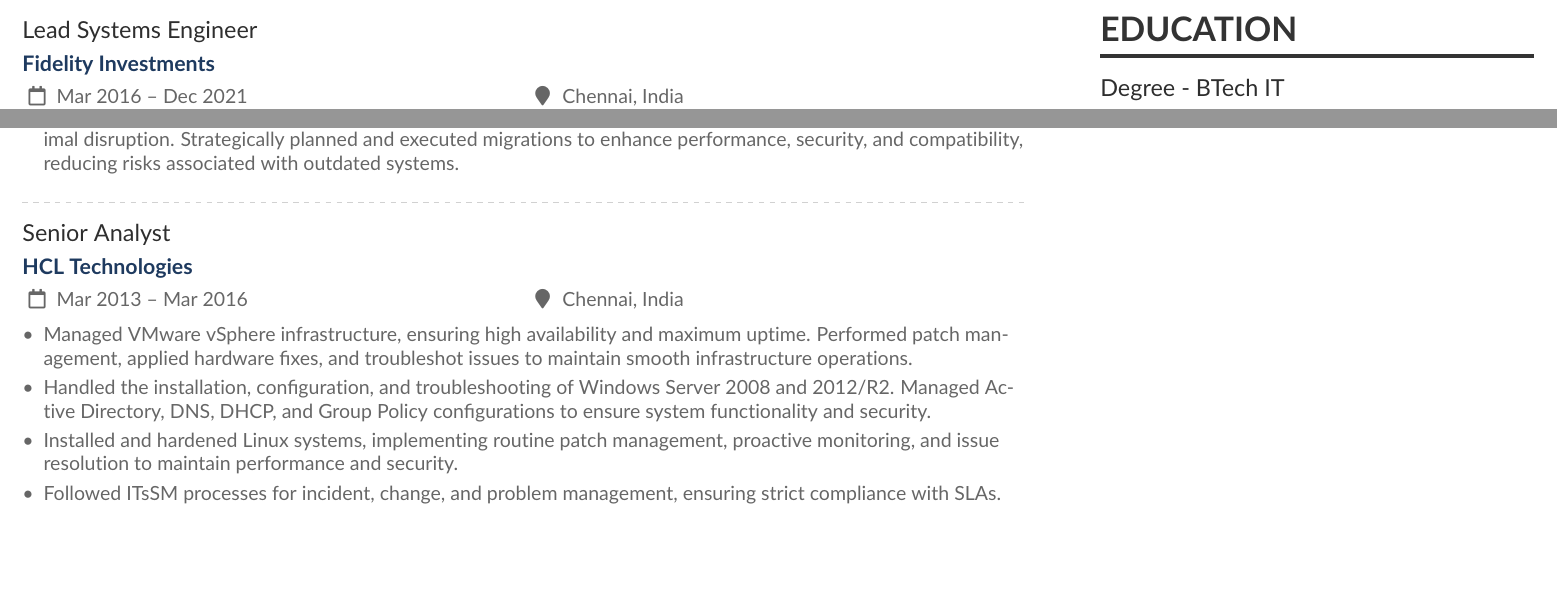
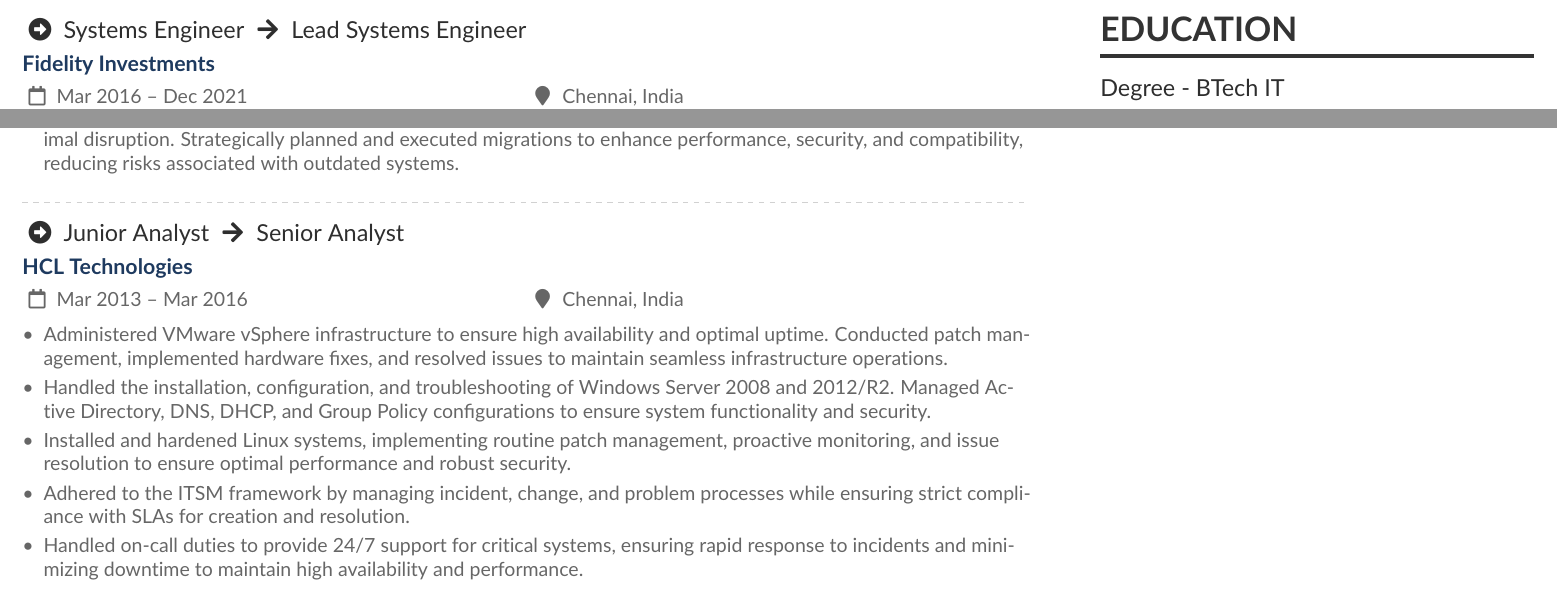
Before and after one commit to naanvictor/latex_resume, a LaTeX CV (victor.tex): two parts of page 2 of 2, joined at a grey line, cut so that both start at the same text, the shorter picture padded with empty space. Compiled offline with pdfLaTeX.

Commit message:
chore: hcl is done

```diff
--- a/victor.tex
+++ b/victor.tex
@@ -173,7 +173,7 @@
 
 \divider
 \newpage
-\cvevent{Lead Systems Engineer}{Fidelity Investments}{Mar 2016 --  Dec 2021}{Chennai, India}
+\cvevent{\faArrowAltCircleRight\ Systems Engineer \faArrowRight\ Lead Systems Engineer}{Fidelity Investments}{Mar 2016 --  Dec 2021}{Chennai, India}
 \begin{itemize}
   \item Oversaw a large-scale VMware infrastructure comprising over 10,000 servers across diverse hardware and software configurations. Implemented proactive monitoring and troubleshooting strategies to maintain high performance and reliability, ensuring seamless operation across a complex virtualized environment.
   \item Strengthened security for Windows servers by implementing Active Directory policies, configuring firewall rules, applying regular updates, and conducting security audits, ensuring secure and compliant Windows infrastructure for critical applications.
@@ -185,16 +185,16 @@
   \end{itemize}
 \divider
 
-\cvevent{Senior Analyst}{HCL Technologies}{Mar 2013 -- Mar 2016}{Chennai, India}
-
+\cvevent{\faArrowAltCircleRight\ Junior Analyst \faArrowRight\ Senior Analyst}{HCL Technologies}{Mar 2013 -- Mar 2016}{Chennai, India}
 \begin{itemize}
 
 
 
-  \item  Managed VMware vSphere infrastructure, ensuring high availability and maximum uptime. Performed patch management, applied hardware fixes, and troubleshot issues to maintain smooth infrastructure operations.
+  \item  Administered VMware vSphere infrastructure to ensure high availability and optimal uptime. Conducted patch management, implemented hardware fixes, and resolved issues to maintain seamless infrastructure operations.
   \item Handled the installation, configuration, and troubleshooting of Windows Server 2008 and 2012/R2. Managed Active Directory, DNS, DHCP, and Group Policy configurations to ensure system functionality and security.
-  \item Installed and hardened Linux systems, implementing routine patch management, proactive monitoring, and issue resolution to maintain performance and security.
-  \item Followed ITsSM processes for incident, change, and problem management, ensuring strict compliance with SLAs.
+  \item Installed and hardened Linux systems, implementing routine patch management, proactive monitoring, and issue resolution to ensure optimal performance and robust security.
+  \item Adhered to the ITSM framework by managing incident, change, and problem processes while ensuring strict compliance with SLAs for creation and resolution.
+  \item Handled on-call duties to provide 24/7 support for critical systems, ensuring rapid response to incidents and minimizing downtime to maintain high availability and performance.
 
 \end{itemize}
 % \divider
```
Also changed, not shown: victor.pdf, victor.tex (4 more changed lines), 5 other files.
